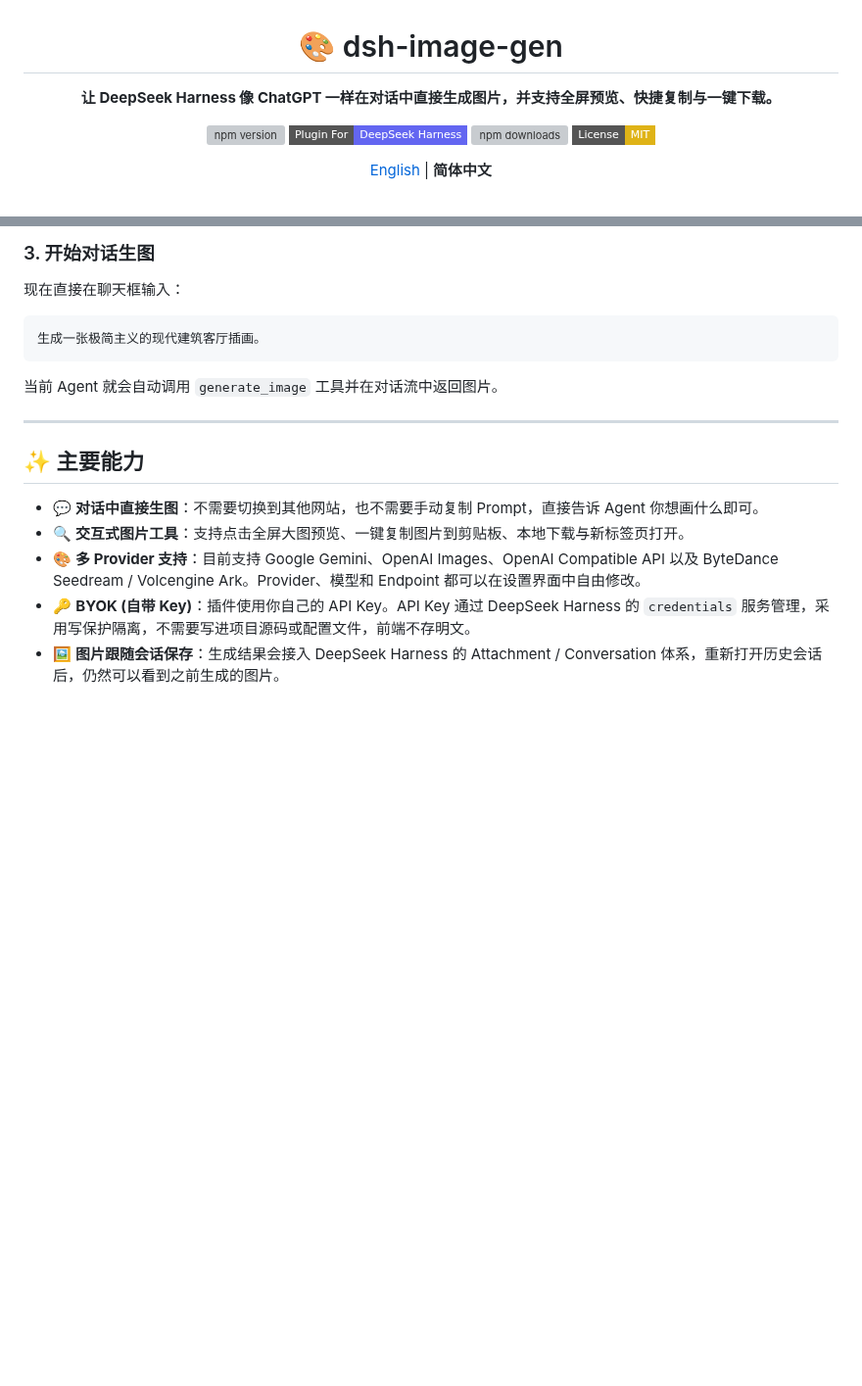
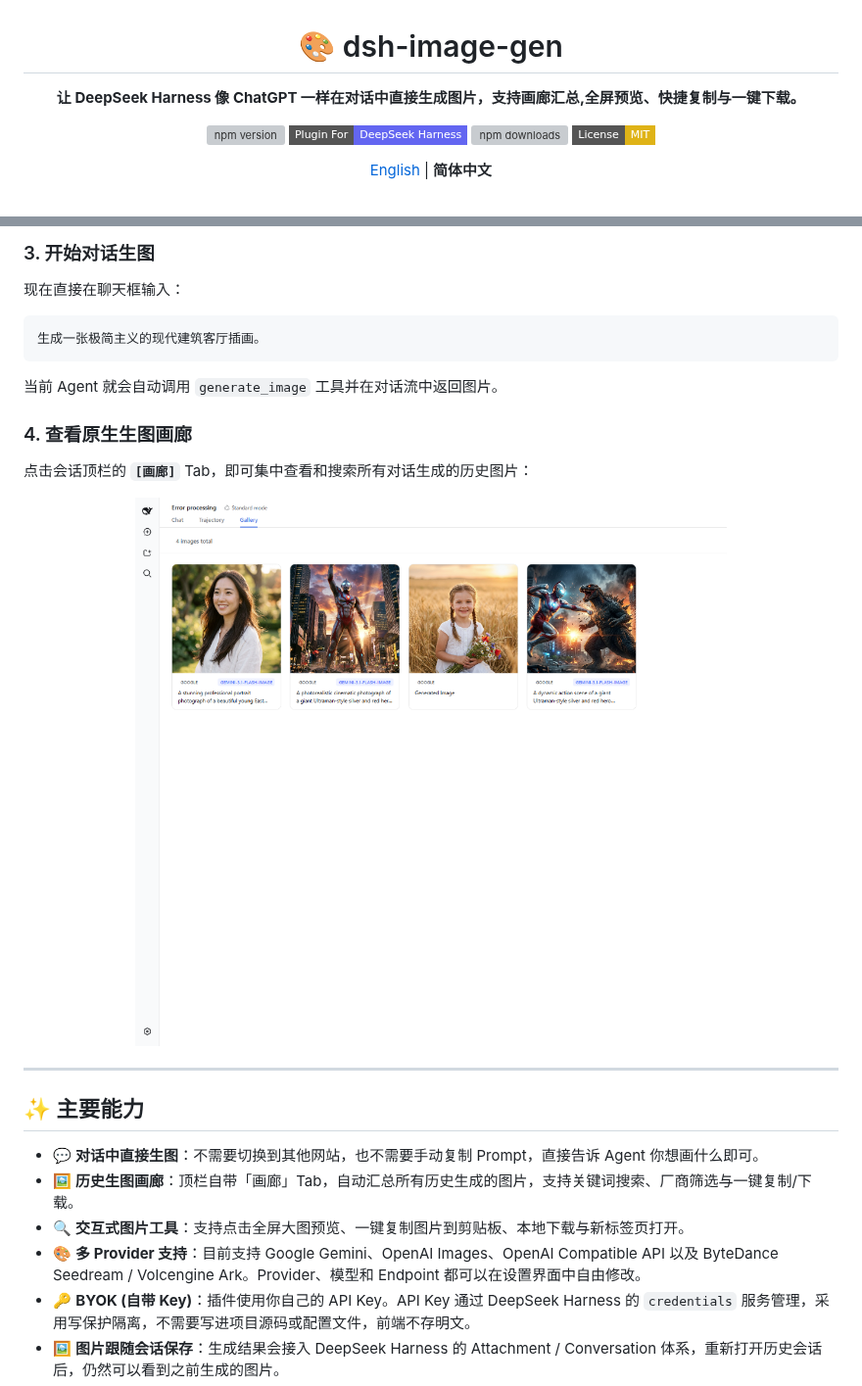
Before and after one commit to LiuRJ99/dsh-image-gen, a Markdown page: README.md, 2 parts joined by grey strips. Shown at 98% size. Rendered like a GitHub page; pictures changed too: docs/assets/gallery-preview.png (added); badges without logos; blank space fills up the shorter version; grey boxes are pictures that could not be loaded.

Commit message:
docs: update README with gallery overview, screenshot, and features

```diff
--- a/README.md
+++ b/README.md
@@ -6,7 +6,7 @@
 
 # 🎨 dsh-image-gen
 
-**让 DeepSeek Harness 像 ChatGPT 一样在对话中直接生成图片，并支持全屏预览、快捷复制与一键下载。**
+**让 DeepSeek Harness 像 ChatGPT 一样在对话中直接生成图片，支持画廊汇总,全屏预览、快捷复制与一键下载。**
 
 [![npm version](https://img.shields.io/npm/v/dsh-image-gen.svg?style=flat-square&color=blue)](https://www.npmjs.com/package/dsh-image-gen)
 [![DSH Plugin](https://img.shields.io/badge/Plugin%20For-DeepSeek%20Harness-6366f1?style=flat-square)](https://github.com/deepseek-ai)
@@ -109,11 +109,20 @@ pnpm dsh plugin --profile web add ./dsh-image-gen
 
 当前 Agent 就会自动调用 `generate_image` 工具并在对话流中返回图片。
 
+### 4. 查看原生生图画廊
+
+点击会话顶栏的 **`[画廊]`** Tab，即可集中查看和搜索所有对话生成的历史图片：
+
+<div align="center">
+  <img src="docs/assets/gallery-preview.png" alt="原生生图画廊预览" width="820" />
+</div>
+
 ---
 
 ## ✨ 主要能力
 
 - 💬 **对话中直接生图**：不需要切换到其他网站，也不需要手动复制 Prompt，直接告诉 Agent 你想画什么即可。
+- 🖼️ **历史生图画廊**：顶栏自带「画廊」Tab，自动汇总所有历史生成的图片，支持关键词搜索、厂商筛选与一键复制/下载。
 - 🔍 **交互式图片工具**：支持点击全屏大图预览、一键复制图片到剪贴板、本地下载与新标签页打开。
 - 🎨 **多 Provider 支持**：目前支持 Google Gemini、OpenAI Images、OpenAI Compatible API 以及 ByteDance Seedream / Volcengine Ark。Provider、模型和 Endpoint 都可以在设置界面中自由修改。
 - 🔑 **BYOK (自带 Key)**：插件使用你自己的 API Key。API Key 通过 DeepSeek Harness 的 `credentials` 服务管理，采用写保护隔离，不需要写进项目源码或配置文件，前端不存明文。
```
Also changed, not shown: README.en.md (+36 -34 lines), README.zh-CN.md (+10 -1 lines).
